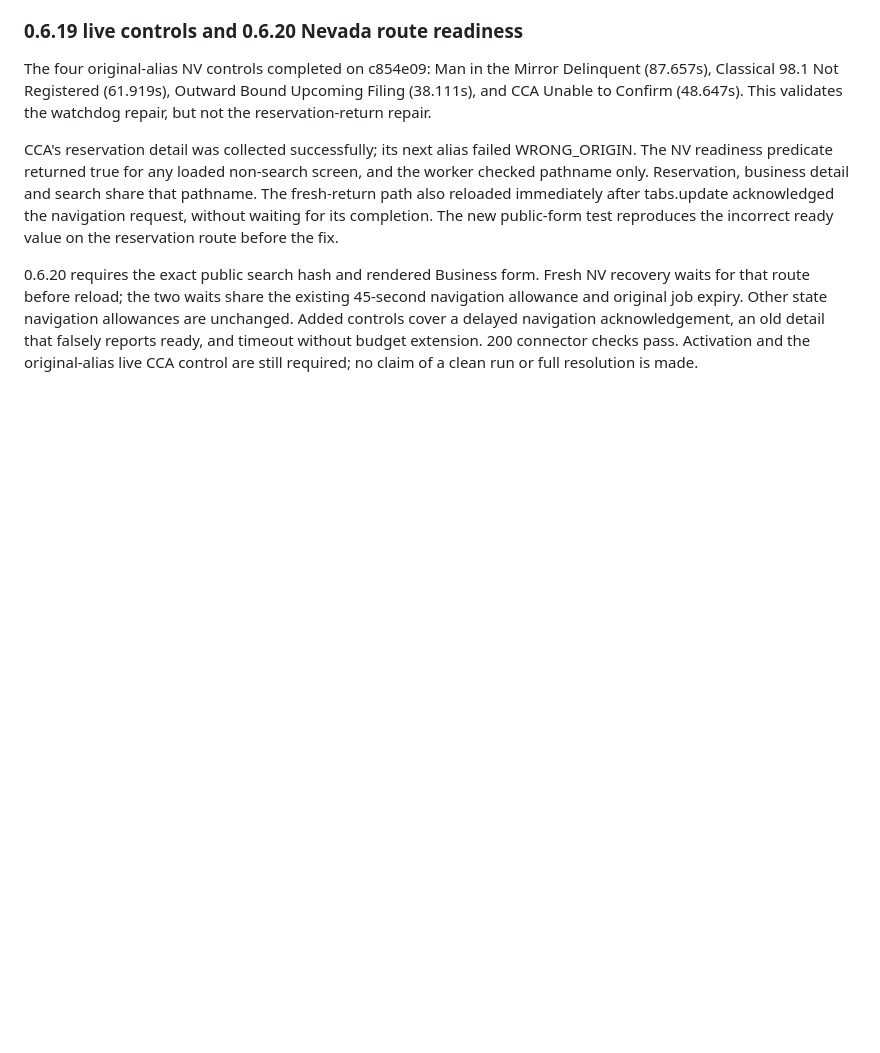
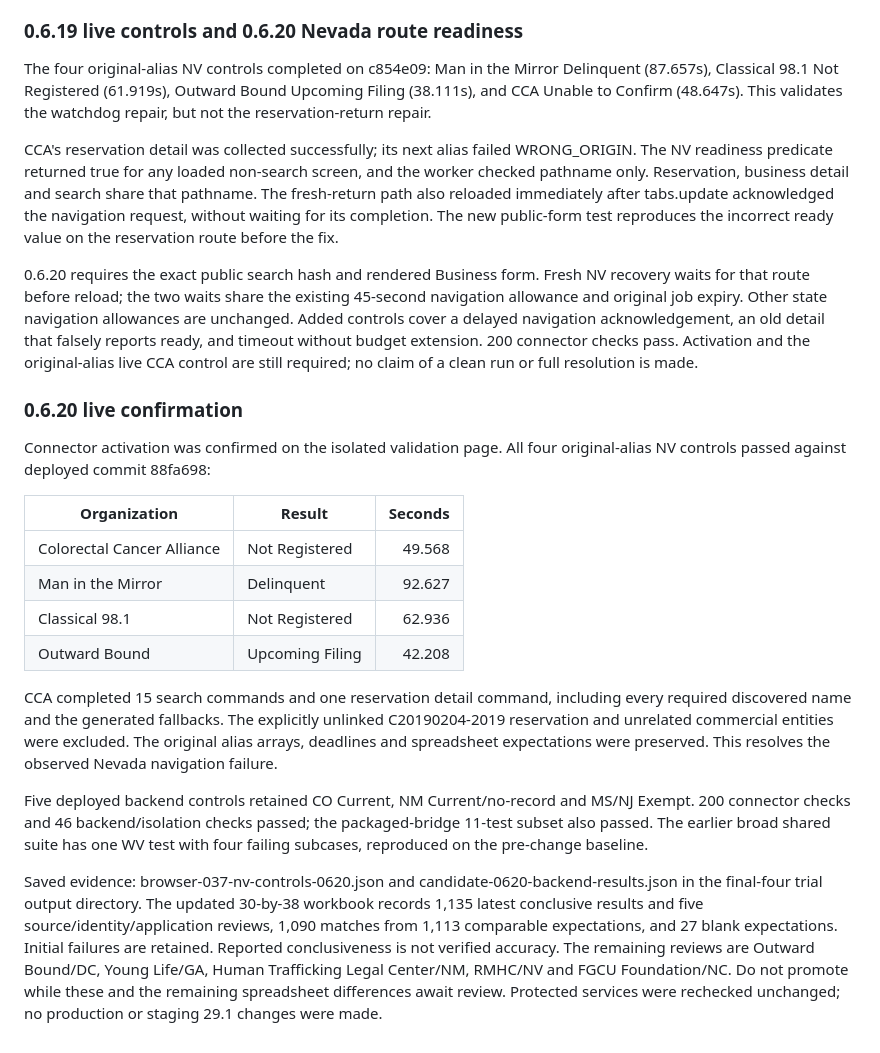
Before and after one commit to nyaghi/instant-compliance-snapshot-api, a Markdown page: deployment/FINAL-FOUR-29.2.md, the part around the change. Drawn GitHub-style; blank space fills up the shorter version.

Commit message:
Record successful 0.6.20 live Nevada controls

```diff
--- a/deployment/FINAL-FOUR-29.2.md
+++ b/deployment/FINAL-FOUR-29.2.md
@@ -868,3 +868,36 @@ allowances are unchanged. Added controls cover a delayed navigation acknowledgem
 an old detail that falsely reports ready, and timeout without budget extension.
 200 connector checks pass. Activation and the original-alias live CCA control
 are still required; no claim of a clean run or full resolution is made.
+
+### 0.6.20 live confirmation
+
+Connector activation was confirmed on the isolated validation page. All four
+original-alias NV controls passed against deployed commit 88fa698:
+
+| Organization | Result | Seconds |
+| --- | --- | ---: |
+| Colorectal Cancer Alliance | Not Registered | 49.568 |
+| Man in the Mirror | Delinquent | 92.627 |
+| Classical 98.1 | Not Registered | 62.936 |
+| Outward Bound | Upcoming Filing | 42.208 |
+
+CCA completed 15 search commands and one reservation detail command, including
+every required discovered name and the generated fallbacks. The explicitly
+unlinked C20190204-2019 reservation and unrelated commercial entities were
+excluded. The original alias arrays, deadlines and spreadsheet expectations
+were preserved. This resolves the observed Nevada navigation failure.
+
+Five deployed backend controls retained CO Current, NM Current/no-record and
+MS/NJ Exempt. 200 connector checks and 46 backend/isolation checks passed; the
+packaged-bridge 11-test subset also passed. The earlier broad shared suite has
+one WV test with four failing subcases, reproduced on the pre-change baseline.
+
+Saved evidence: browser-037-nv-controls-0620.json and candidate-0620-backend-results.json
+in the final-four trial output directory. The updated 30-by-38 workbook records
+1,135 latest conclusive results and five source/identity/application reviews,
+1,090 matches from 1,113 comparable expectations, and 27 blank expectations.
+Initial failures are retained. Reported conclusiveness is not verified accuracy.
+The remaining reviews are Outward Bound/DC, Young Life/GA, Human Trafficking
+Legal Center/NM, RMHC/NV and FGCU Foundation/NC. Do not promote while these and
+the remaining spreadsheet differences await review. Protected services were
+rechecked unchanged; no production or staging 29.1 changes were made.
```
